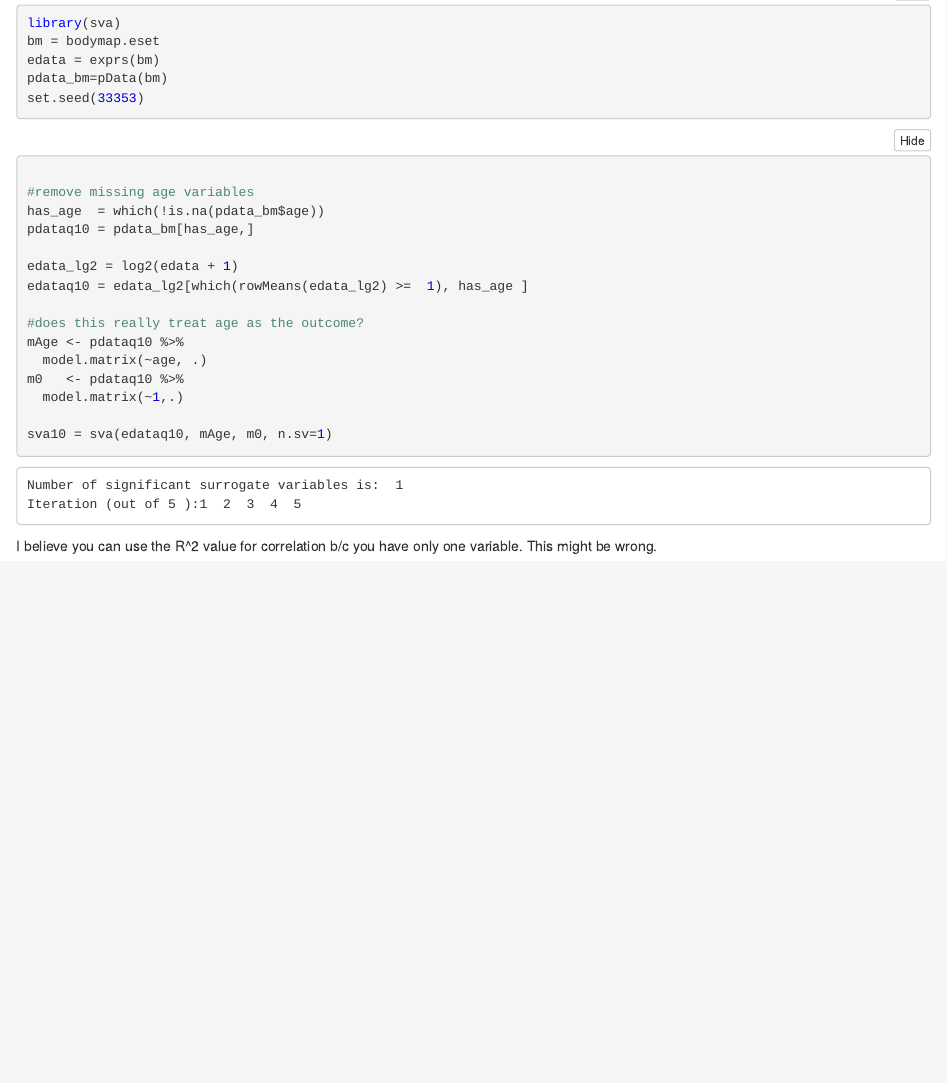
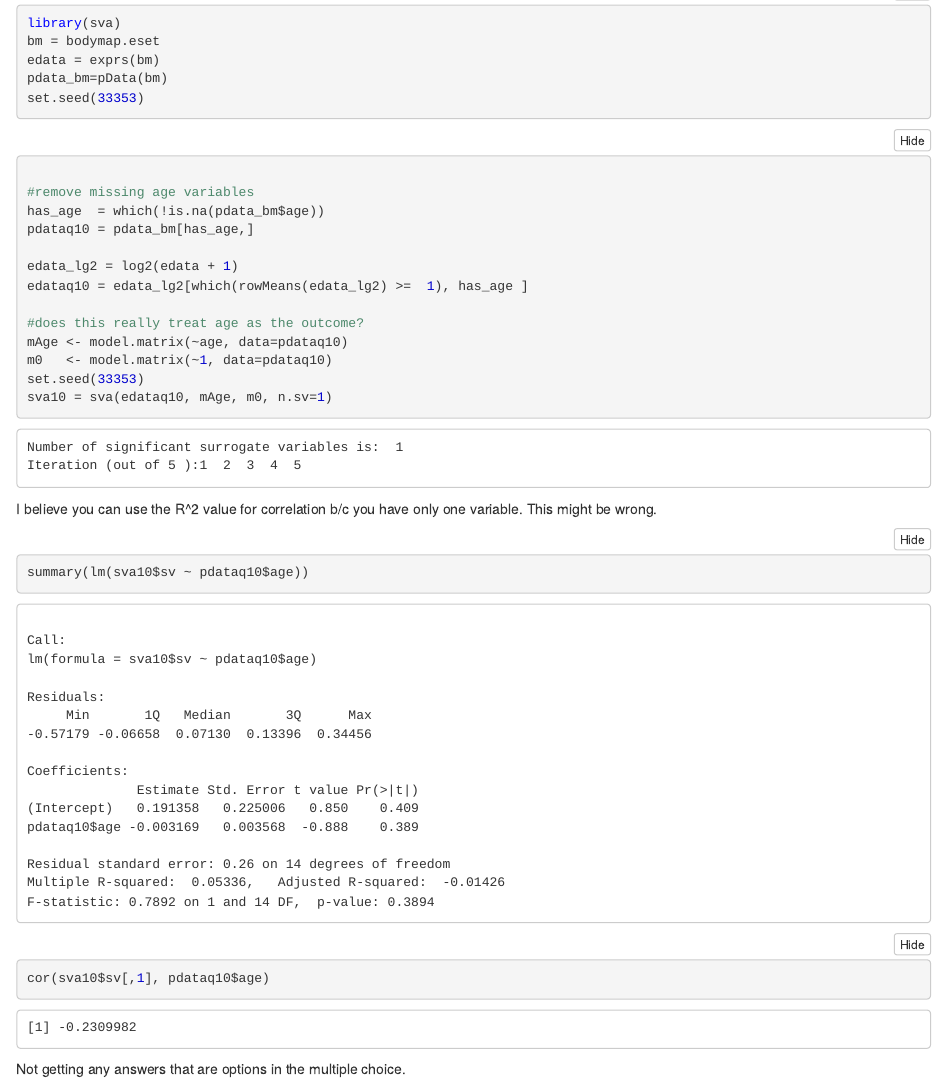
Before and after one commit to taitsmp/stats_for_GDS, an R Markdown document (quiz2.Rmd): the page in a window 1100 px wide, from 14520 px down. The pictures show the output file quiz2.nb.html that the author committed with the source, opened offline.

Commit message:
stuck on question 10

````diff
--- a/quiz2.Rmd
+++ b/quiz2.Rmd
@@ -368,8 +368,6 @@
 bm = bodymap.eset
 edata = exprs(bm)
 pdata_bm=pData(bm)
-set.seed(33353)
-
 ```
 
 ```{r q10}
@@ -384,8 +382,20 @@
 #does this really treat age as the outcome?
 mAge <- model.matrix(~age, data=pdataq10)
 m0   <- model.matrix(~1, data=pdataq10)
+set.seed(33353)
 sva10 = sva(edataq10, mAge, m0, n.sv=1)
 
 ```
 
 I believe you can use the R^2 value for correlation b/c you have only one variable.  This might be wrong.
+
+
+```{r}
+summary(lm(sva10$sv ~ pdataq10$age))
+```
+```{r}
+cor(sva10$sv[,1], pdataq10$age)
+
+```
+
+Not getting any answers that are options in the multiple choice.
````
Also changed, not shown: quiz2.nb.html.
